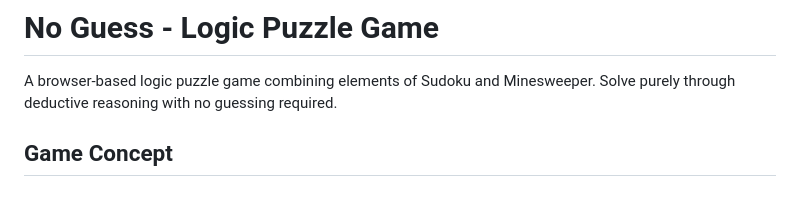
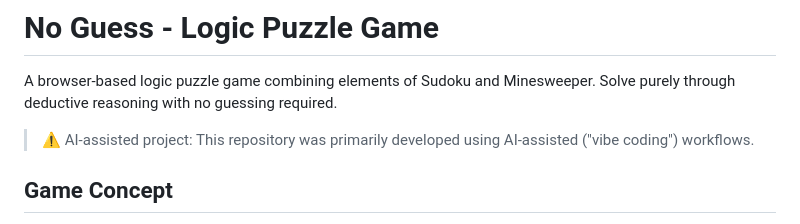
Before and after one commit to bholdakmene/no-guess, a Markdown page: README.md, the part around the change. Rendered like a GitHub page; blank space fills up the shorter version.

Commit message:
Update README with AI-assisted project note
Added a note about AI-assisted development to the README.

```diff
--- a/README.md
+++ b/README.md
@@ -1,6 +1,8 @@
 # No Guess - Logic Puzzle Game
 
 A browser-based logic puzzle game combining elements of Sudoku and Minesweeper. Solve purely through deductive reasoning with no guessing required.
+
+>⚠️ AI-assisted project: This repository was primarily developed using AI-assisted ("vibe coding") workflows.
 
 ## Game Concept
 
```
